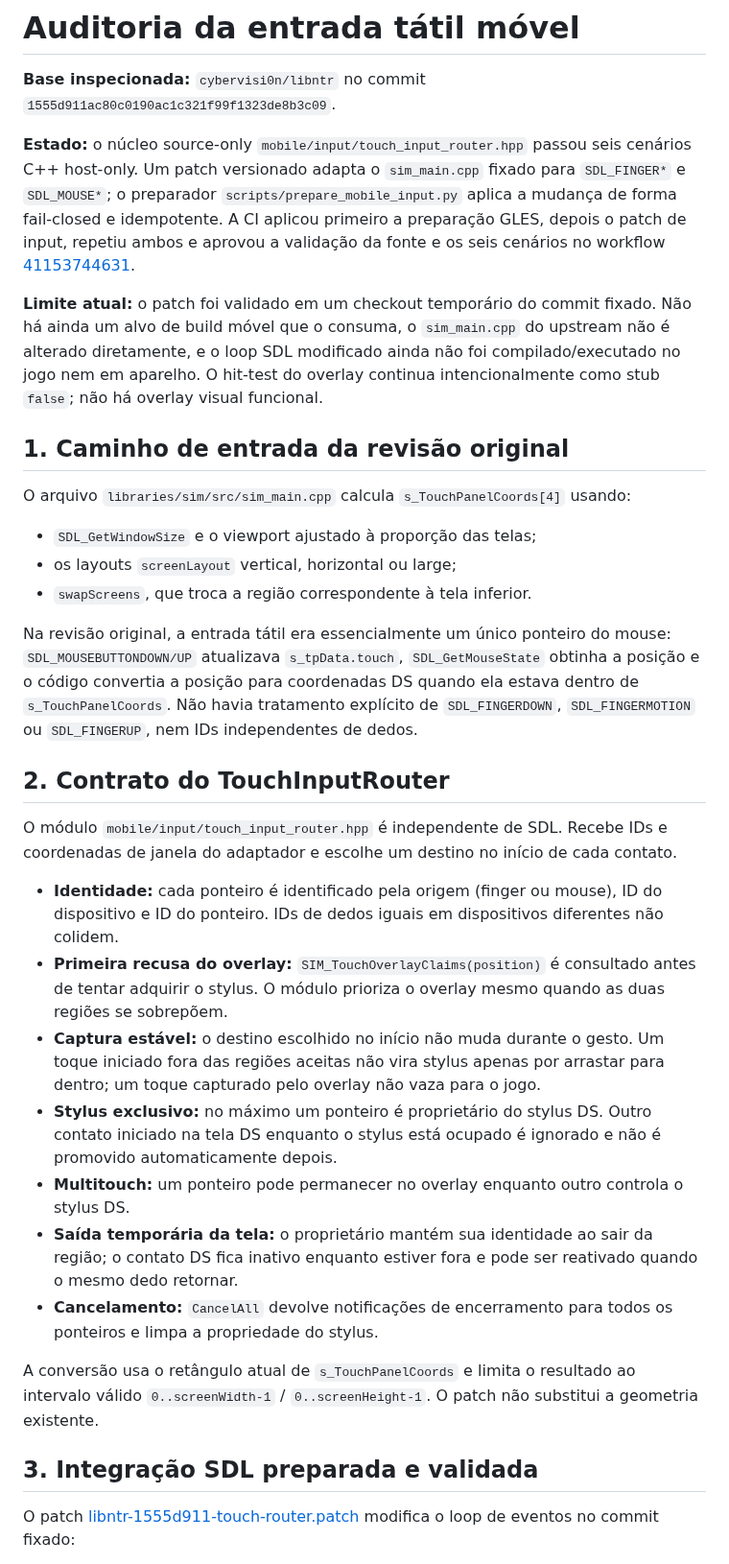
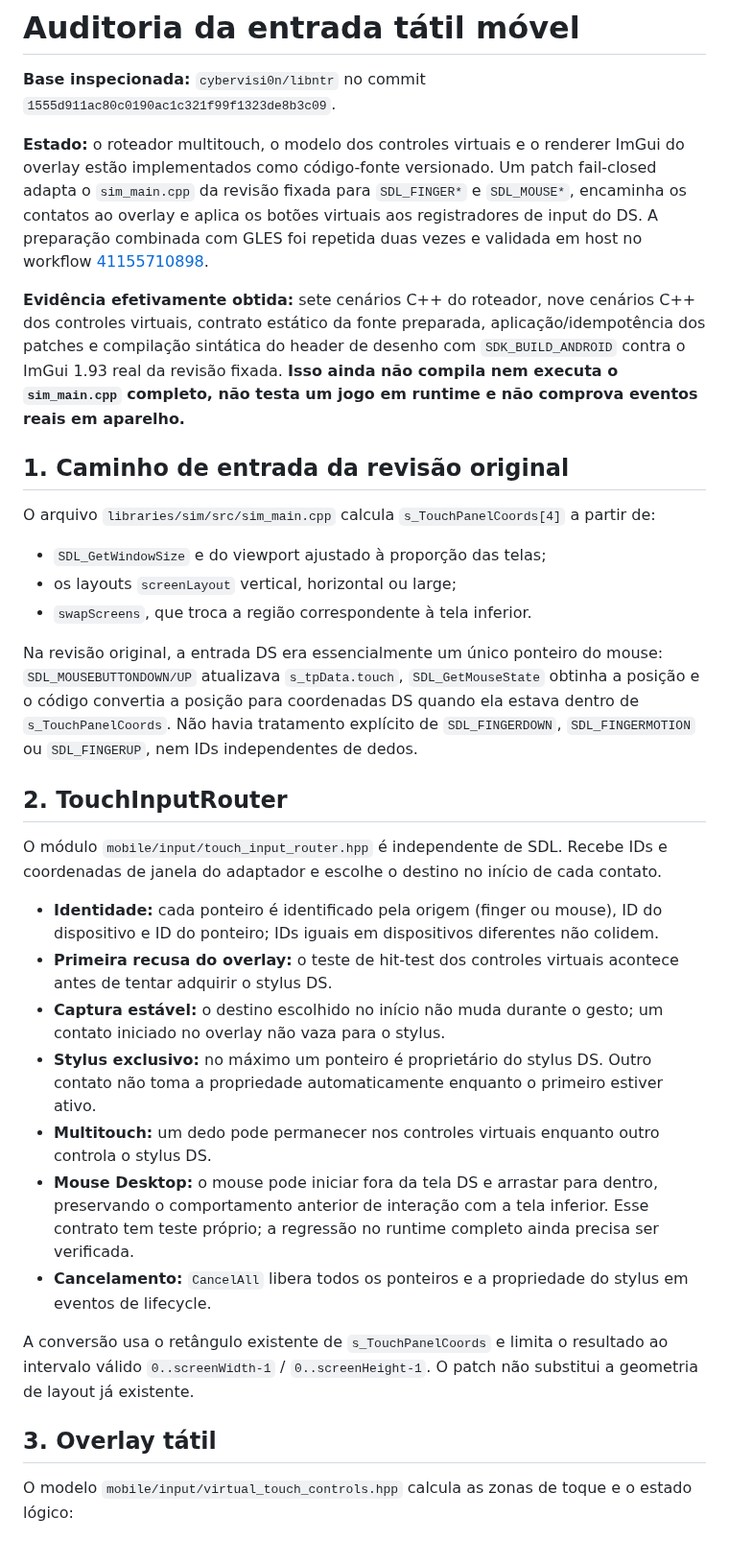
Before and after one commit to CarlosCosta07-s/Platina_reluzente-, a Markdown page: docs/MOBILE_INPUT_AUDIT.md, the part around one of its changes. Shown at 96% size. Drawn GitHub-style.

```diff
--- a/docs/MOBILE_INPUT_AUDIT.md
+++ b/docs/MOBILE_INPUT_AUDIT.md
@@ -2,35 +2,35 @@
 
 **Base inspecionada:** `cybervisi0n/libntr` no commit `1555d911ac80c0190ac1c321f99f1323de8b3c09`.
 
-**Estado:** o núcleo source-only `mobile/input/touch_input_router.hpp` passou seis cenários C++ host-only. Um patch versionado adapta o `sim_main.cpp` fixado para `SDL_FINGER*` e `SDL_MOUSE*`; o preparador `scripts/prepare_mobile_input.py` aplica a mudança de forma fail-closed e idempotente. A CI aplicou primeiro a preparação GLES, depois o patch de input, repetiu ambos e aprovou a validação da fonte e os seis cenários no workflow [41153744631](https://github.com/CarlosCosta07-s/Platina_reluzente-/actions/runs/41153744631).
+**Estado:** o roteador multitouch, o modelo dos controles virtuais e o renderer ImGui do overlay estão implementados como código-fonte versionado. Um patch fail-closed adapta o `sim_main.cpp` da revisão fixada para `SDL_FINGER*` e `SDL_MOUSE*`, encaminha os contatos ao overlay e aplica os botões virtuais aos registradores de input do DS. A preparação combinada com GLES foi repetida duas vezes e validada em host no workflow [41155710898](https://github.com/CarlosCosta07-s/Platina_reluzente-/actions/runs/41155710898).
 
-**Limite atual:** o patch foi validado em um checkout temporário do commit fixado. Não há ainda um alvo de build móvel que o consuma, o `sim_main.cpp` do upstream não é alterado diretamente, e o loop SDL modificado ainda não foi compilado/executado no jogo nem em aparelho. O hit-test do overlay continua intencionalmente como stub `false`; não há overlay visual funcional.
+**Evidência efetivamente obtida:** sete cenários C++ do roteador, nove cenários C++ dos controles virtuais, contrato estático da fonte preparada, aplicação/idempotência dos patches e compilação sintática do header de desenho com `SDK_BUILD_ANDROID` contra o ImGui 1.93 real da revisão fixada. **Isso ainda não compila nem executa o `sim_main.cpp` completo, não testa um jogo em runtime e não comprova eventos reais em aparelho.**
 
 ## 1. Caminho de entrada da revisão original
 
-O arquivo `libraries/sim/src/sim_main.cpp` calcula `s_TouchPanelCoords[4]` usando:
+O arquivo `libraries/sim/src/sim_main.cpp` calcula `s_TouchPanelCoords[4]` a partir de:
 
-- `SDL_GetWindowSize` e o viewport ajustado à proporção das telas;
+- `SDL_GetWindowSize` e do viewport ajustado à proporção das telas;
 - os layouts `screenLayout` vertical, horizontal ou large;
 - `swapScreens`, que troca a região correspondente à tela inferior.
 
-Na revisão original, a entrada tátil era essencialmente um único ponteiro do mouse: `SDL_MOUSEBUTTONDOWN/UP` atualizava `s_tpData.touch`, `SDL_GetMouseState` obtinha a posição e o código convertia a posição para coordenadas DS quando ela estava dentro de `s_TouchPanelCoords`. Não havia tratamento explícito de `SDL_FINGERDOWN`, `SDL_FINGERMOTION` ou `SDL_FINGERUP`, nem IDs independentes de dedos.
+Na revisão original, a entrada DS era essencialmente um único ponteiro do mouse: `SDL_MOUSEBUTTONDOWN/UP` atualizava `s_tpData.touch`, `SDL_GetMouseState` obtinha a posição e o código convertia a posição para coordenadas DS quando ela estava dentro de `s_TouchPanelCoords`. Não havia tratamento explícito de `SDL_FINGERDOWN`, `SDL_FINGERMOTION` ou `SDL_FINGERUP`, nem IDs independentes de dedos.
 
-## 2. Contrato do TouchInputRouter
+## 2. TouchInputRouter
 
-O módulo `mobile/input/touch_input_router.hpp` é independente de SDL. Recebe IDs e coordenadas de janela do adaptador e escolhe um destino no início de cada contato.
+O módulo `mobile/input/touch_input_router.hpp` é independente de SDL. Recebe IDs e coordenadas de janela do adaptador e escolhe o destino no início de cada contato.
 
-- **Identidade:** cada ponteiro é identificado pela origem (finger ou mouse), ID do dispositivo e ID do ponteiro. IDs de dedos iguais em dispositivos diferentes não colidem.
-- **Primeira recusa do overlay:** `SIM_TouchOverlayClaims(position)` é consultado antes de tentar adquirir o stylus. O módulo prioriza o overlay mesmo quando as duas regiões se sobrepõem.
-- **Captura estável:** o destino escolhido no início não muda durante o gesto. Um toque iniciado fora das regiões aceitas não vira stylus apenas por arrastar para dentro; um toque capturado pelo overlay não vaza para o jogo.
-- **Stylus exclusivo:** no máximo um ponteiro é proprietário do stylus DS. Outro contato iniciado na tela DS enquanto o stylus está ocupado é ignorado e não é promovido automaticamente depois.
-- **Multitouch:** um ponteiro pode permanecer no overlay enquanto outro controla o stylus DS.
-- **Saída temporária da tela:** o proprietário mantém sua identidade ao sair da região; o contato DS fica inativo enquanto estiver fora e pode ser reativado quando o mesmo dedo retornar.
-- **Cancelamento:** `CancelAll` devolve notificações de encerramento para todos os ponteiros e limpa a propriedade do stylus.
+- **Identidade:** cada ponteiro é identificado pela origem (finger ou mouse), ID do dispositivo e ID do ponteiro; IDs iguais em dispositivos diferentes não colidem.
+- **Primeira recusa do overlay:** o teste de hit-test dos controles virtuais acontece antes de tentar adquirir o stylus DS.
+- **Captura estável:** o destino escolhido no início não muda durante o gesto; um contato iniciado no overlay não vaza para o stylus.
+- **Stylus exclusivo:** no máximo um ponteiro é proprietário do stylus DS. Outro contato não toma a propriedade automaticamente enquanto o primeiro estiver ativo.
+- **Multitouch:** um dedo pode permanecer nos controles virtuais enquanto outro controla o stylus DS.
+- **Mouse Desktop:** o mouse pode iniciar fora da tela DS e arrastar para dentro, preservando o comportamento anterior de interação com a tela inferior. Esse contrato tem teste próprio; a regressão no runtime completo ainda precisa ser verificada.
+- **Cancelamento:** `CancelAll` libera todos os ponteiros e a propriedade do stylus em eventos de lifecycle.
 
-A conversão usa o retângulo atual de `s_TouchPanelCoords` e limita o resultado ao intervalo válido `0..screenWidth-1` / `0..screenHeight-1`. O patch não substitui a geometria existente.
+A conversão usa o retângulo existente de `s_TouchPanelCoords` e limita o resultado ao intervalo válido `0..screenWidth-1` / `0..screenHeight-1`. O patch não substitui a geometria de layout já existente.
 
-## 3. Integração SDL preparada e validada
+## 3. Overlay tátil
 
-O patch [libntr-1555d911-touch-router.patch](../mobile/input/patches/libntr-1555d911-touch-router.patch) modifica o loop de eventos no commit fixado:
+O modelo `mobile/input/virtual_touch_controls.hpp` calcula as zonas de toque e o estado lógico:
 
```
Also changed, not shown: other parts of docs/MOBILE_INPUT_AUDIT.md (+45 -25 lines).
